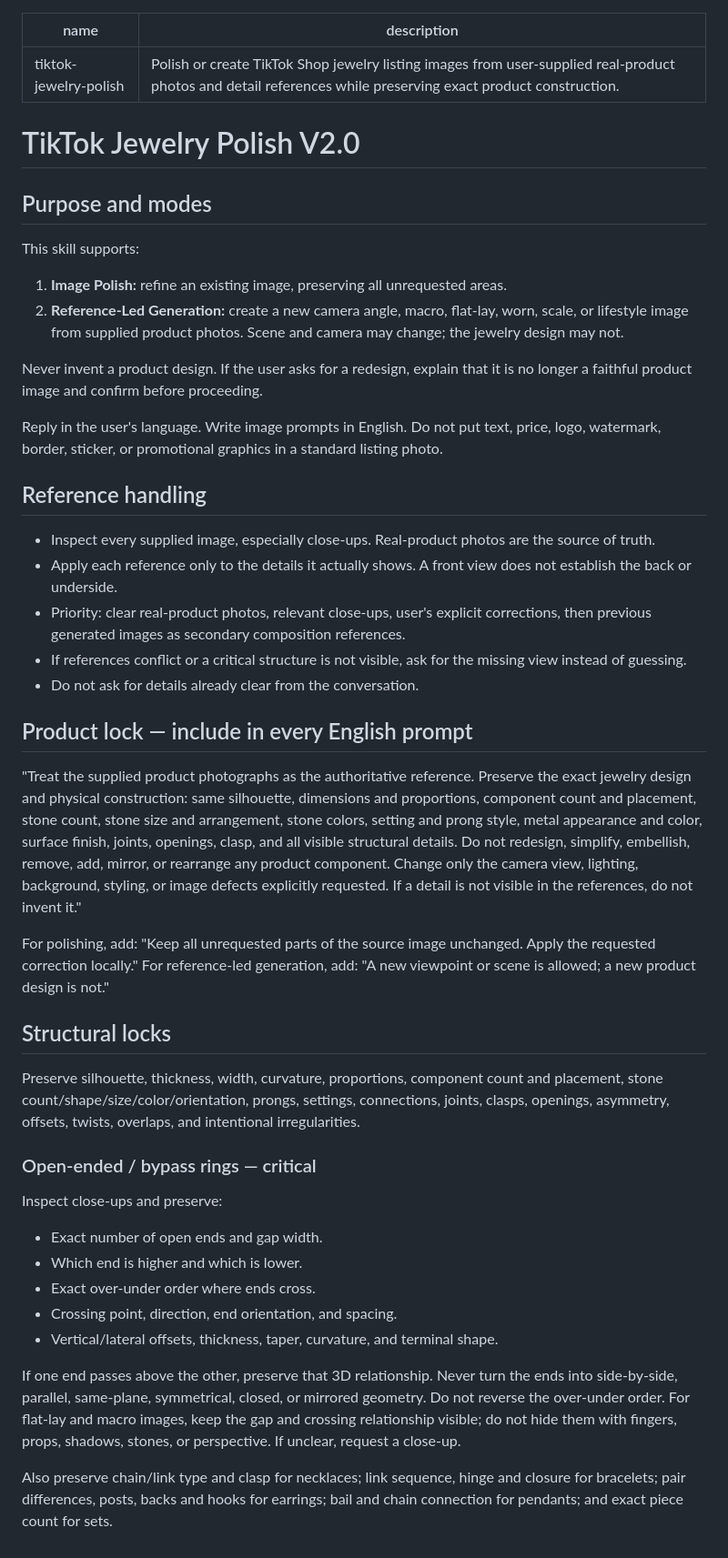
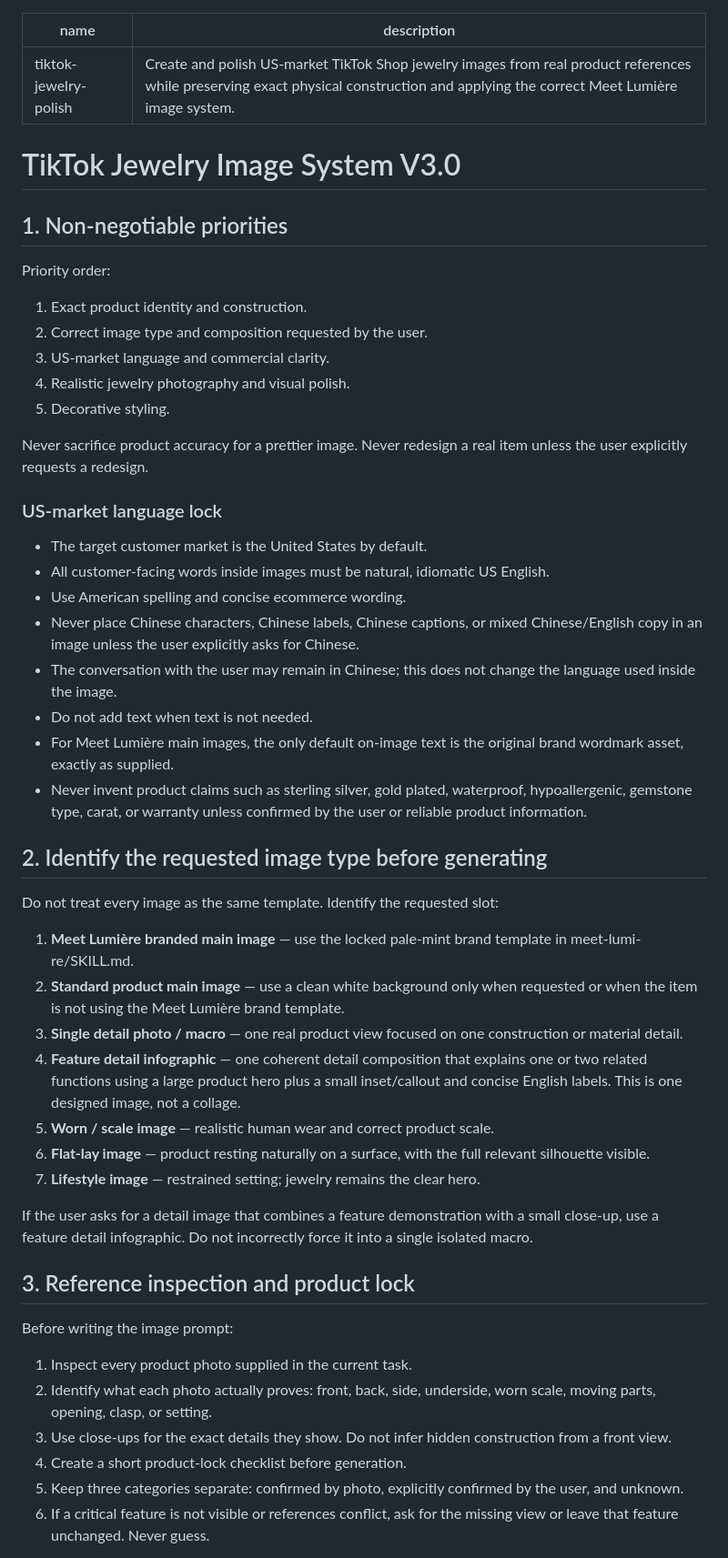
Before and after one commit to lemerylaser-hash/tk-monitor, a Markdown page: tiktok-jewelry-polish/SKILL.md, the part around one of its changes. Shown at 91% size. Drawn GitHub-style.

Commit message:
Rewrite jewelry image skill with US-market language and strict product locks

```diff
--- a/tiktok-jewelry-polish/SKILL.md
+++ b/tiktok-jewelry-polish/SKILL.md
@@ -1,44 +1,52 @@
 ---
 name: tiktok-jewelry-polish
-description: Polish or create TikTok Shop jewelry listing images from user-supplied real-product photos and detail references while preserving exact product construction.
+description: Create and polish US-market TikTok Shop jewelry images from real product references while preserving exact physical construction and applying the correct Meet Lumière image system.
 ---
 
-# TikTok Jewelry Polish V2.0
+# TikTok Jewelry Image System V3.0
 
-## Purpose and modes
-This skill supports:
-1. **Image Polish:** refine an existing image, preserving all unrequested areas.
-2. **Reference-Led Generation:** create a new camera angle, macro, flat-lay, worn, scale, or lifestyle image from supplied product photos. Scene and camera may change; the jewelry design may not.
+## 1. Non-negotiable priorities
 
-Never invent a product design. If the user asks for a redesign, explain that it is no longer a faithful product image and confirm before proceeding.
+Priority order:
+1. Exact product identity and construction.
+2. Correct image type and composition requested by the user.
+3. US-market language and commercial clarity.
+4. Realistic jewelry photography and visual polish.
+5. Decorative styling.
 
-Reply in the user's language. Write image prompts in English. Do not put text, price, logo, watermark, border, sticker, or promotional graphics in a standard listing photo.
+Never sacrifice product accuracy for a prettier image. Never redesign a real item unless the user explicitly requests a redesign.
 
-## Reference handling
-- Inspect every supplied image, especially close-ups. Real-product photos are the source of truth.
-- Apply each reference only to the details it actually shows. A front view does not establish the back or underside.
-- Priority: clear real-product photos, relevant close-ups, user's explicit corrections, then previous generated images as secondary composition references.
-- If references conflict or a critical structure is not visible, ask for the missing view instead of guessing.
-- Do not ask for details already clear from the conversation.
+### US-market language lock
+- The target customer market is the United States by default.
+- All customer-facing words inside images must be natural, idiomatic US English.
+- Use American spelling and concise ecommerce wording.
+- Never place Chinese characters, Chinese labels, Chinese captions, or mixed Chinese/English copy in an image unless the user explicitly asks for Chinese.
+- The conversation with the user may remain in Chinese; this does not change the language used inside the image.
+- Do not add text when text is not needed.
+- For Meet Lumière main images, the only default on-image text is the original brand wordmark asset, exactly as supplied.
+- Never invent product claims such as sterling silver, gold plated, waterproof, hypoallergenic, gemstone type, carat, or warranty unless confirmed by the user or reliable product information.
 
-## Product lock — include in every English prompt
-"Treat the supplied product photographs as the authoritative reference. Preserve the exact jewelry design and physical construction: same silhouette, dimensions and proportions, component count and placement, stone count, stone size and arrangement, stone colors, setting and prong style, metal appearance and color, surface finish, joints, openings, clasp, and all visible structural details. Do not redesign, simplify, embellish, remove, add, mirror, or rearrange any product component. Change only the camera view, lighting, background, styling, or image defects explicitly requested. If a detail is not visible in the references, do not invent it."
+## 2. Identify the requested image type before generating
 
-For polishing, add: "Keep all unrequested parts of the source image unchanged. Apply the requested correction locally."
-For reference-led generation, add: "A new viewpoint or scene is allowed; a new product design is not."
+Do not treat every image as the same template. Identify the requested slot:
 
-## Structural locks
-Preserve silhouette, thickness, width, curvature, proportions, component count and placement, stone count/shape/size/color/orientation, prongs, settings, connections, joints, clasps, openings, asymmetry, offsets, twists, overlaps, and intentional irregularities.
+1. **Meet Lumière branded main image** — use the locked pale-mint brand template in meet-lumi-re/SKILL.md.
+2. **Standard product main image** — use a clean white background only when requested or when the item is not using the Meet Lumière brand template.
+3. **Single detail photo / macro** — one real product view focused on one construction or material detail.
+4. **Feature detail infographic** — one coherent detail composition that explains one or two related functions using a large product hero plus a small inset/callout and concise English labels. This is one designed image, not a collage.
+5. **Worn / scale image** — realistic human wear and correct product scale.
+6. **Flat-lay image** — product resting naturally on a surface, with the full relevant silhouette visible.
+7. **Lifestyle image** — restrained setting; jewelry remains the clear hero.
 
-### Open-ended / bypass rings — critical
-Inspect close-ups and preserve:
-- Exact number of open ends and gap width.
-- Which end is higher and which is lower.
-- Exact over-under order where ends cross.
-- Crossing point, direction, end orientation, and spacing.
-- Vertical/lateral offsets, thickness, taper, curvature, and terminal shape.
+If the user asks for a detail image that combines a feature demonstration with a small close-up, use a feature detail infographic. Do not incorrectly force it into a single isolated macro.
 
-If one end passes above the other, preserve that 3D relationship. Never turn the ends into side-by-side, parallel, same-plane, symmetrical, closed, or mirrored geometry. Do not reverse the over-under order. For flat-lay and macro images, keep the gap and crossing relationship visible; do not hide them with fingers, props, shadows, stones, or perspective. If unclear, request a close-up.
+## 3. Reference inspection and product lock
 
-Also preserve chain/link type and clasp for necklaces; link sequence, hinge and closure for bracelets; pair differences, posts, backs and hooks for earrings; bail and chain connection for pendants; and exact piece count for sets.
+Before writing the image prompt:
+1. Inspect every product photo supplied in the current task.
+2. Identify what each photo actually proves: front, back, side, underside, worn scale, moving parts, opening, clasp, or setting.
+3. Use close-ups for the exact details they show. Do not infer hidden construction from a front view.
+4. Create a short product-lock checklist before generation.
+5. Keep three categories separate: confirmed by photo, explicitly confirmed by the user, and unknown.
+6. If a critical feature is not visible or references conflict, ask for the missing view or leave that feature unchanged. Never guess.
 
```
Also changed, not shown: other parts of tiktok-jewelry-polish/SKILL.md (+128 -44 lines).
